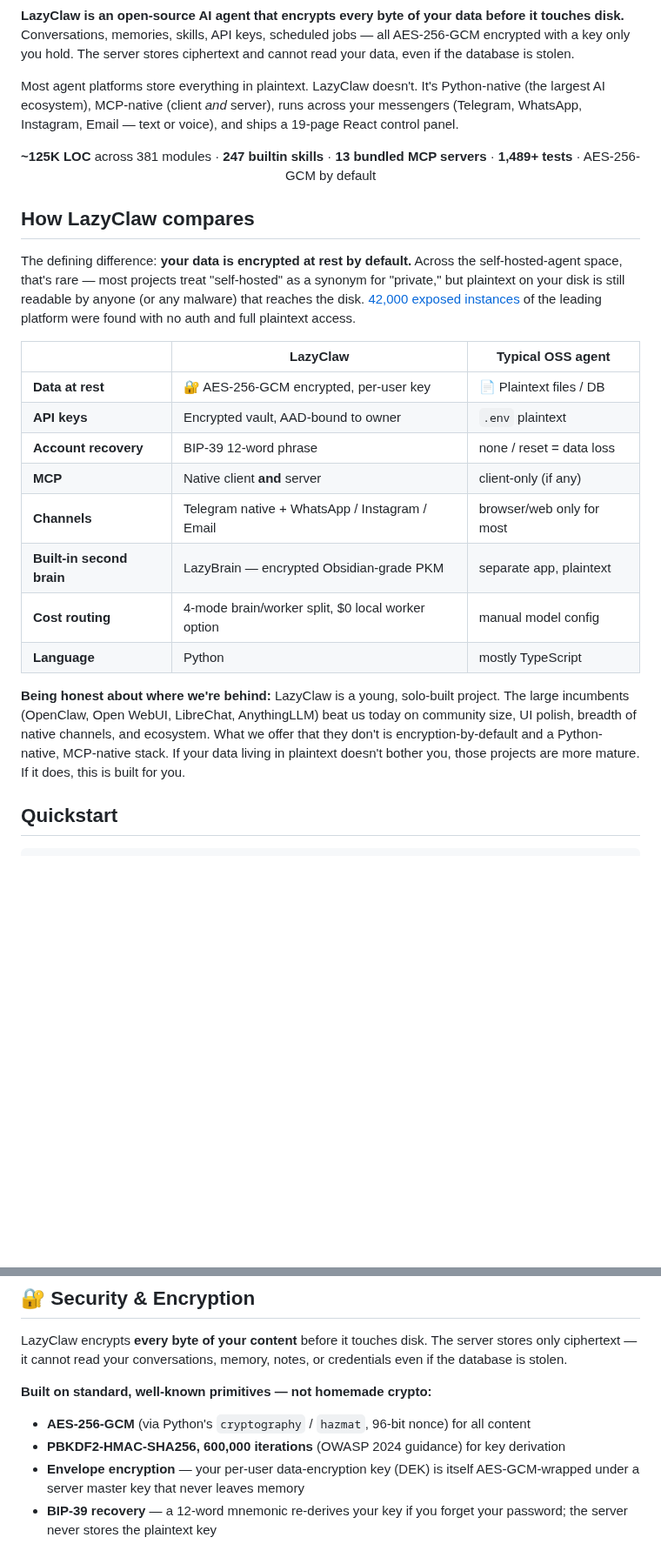
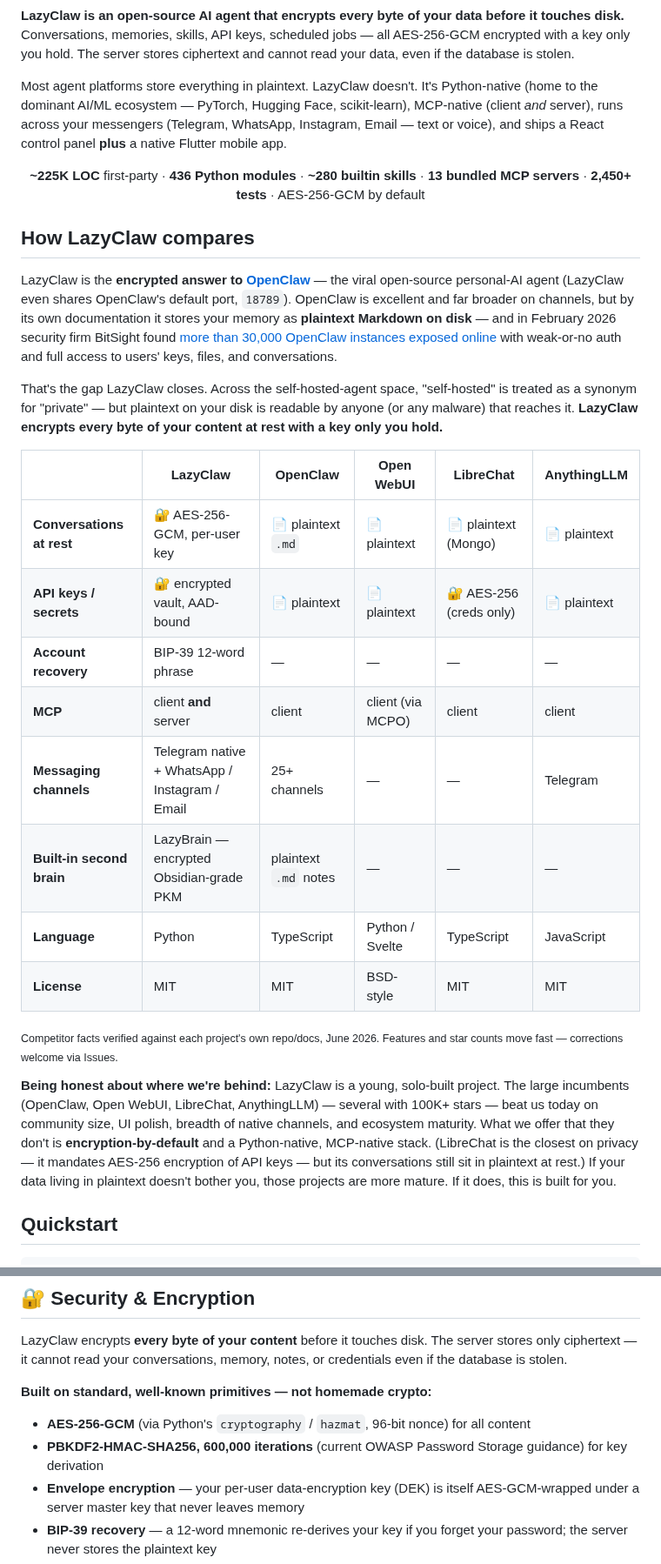
Before and after one commit to Bsh13lder/Lazy-Claw, a Markdown page: README.md, 2 parts joined by grey strips. Shown at 87% size. GitHub-like rendering; blank space fills up the shorter version.

```diff
--- a/README.md
+++ b/README.md
@@ -44,28 +44,32 @@
 
 **LazyClaw is an open-source AI agent that encrypts every byte of your data before it touches disk.** Conversations, memories, skills, API keys, scheduled jobs — all AES-256-GCM encrypted with a key only you hold. The server stores ciphertext and cannot read your data, even if the database is stolen.
 
-Most agent platforms store everything in plaintext. LazyClaw doesn't. It's Python-native (the largest AI ecosystem), MCP-native (client *and* server), runs across your messengers (Telegram, WhatsApp, Instagram, Email — text or voice), and ships a 19-page React control panel.
+Most agent platforms store everything in plaintext. LazyClaw doesn't. It's Python-native (home to the dominant AI/ML ecosystem — PyTorch, Hugging Face, scikit-learn), MCP-native (client *and* server), runs across your messengers (Telegram, WhatsApp, Instagram, Email — text or voice), and ships a React control panel **plus** a native Flutter mobile app.
 
 <p align="center">
-  <strong>~125K LOC</strong> across 381 modules · <strong>247 builtin skills</strong> · <strong>13 bundled MCP servers</strong> · <strong>1,489+ tests</strong> · AES-256-GCM by default
+  <strong>~225K LOC</strong> first-party · <strong>436 Python modules</strong> · <strong>~280 builtin skills</strong> · <strong>13 bundled MCP servers</strong> · <strong>2,450+ tests</strong> · AES-256-GCM by default
 </p>
 
 ## How LazyClaw compares
 
-The defining difference: **your data is encrypted at rest by default.** Across the self-hosted-agent space, that's rare — most projects treat "self-hosted" as a synonym for "private," but plaintext on your disk is still readable by anyone (or any malware) that reaches the disk. [42,000 exposed instances](https://www.bitsight.com/blog/openclaw-ai-security-risks-exposed-instances) of the leading platform were found with no auth and full plaintext access.
+LazyClaw is the **encrypted answer to [OpenClaw](https://openclaw.ai/)** — the viral open-source personal-AI agent (LazyClaw even shares OpenClaw's default port, `18789`). OpenClaw is excellent and far broader on channels, but by its own documentation it stores your memory as **plaintext Markdown on disk** — and in February 2026 security firm BitSight found [more than 30,000 OpenClaw instances exposed online](https://www.bitsight.com/blog/openclaw-ai-security-risks-exposed-instances) with weak-or-no auth and full access to users' keys, files, and conversations.
 
-| | **LazyClaw** | Typical OSS agent |
-|---|---|---|
-| **Data at rest** | 🔐 AES-256-GCM encrypted, per-user key | 📄 Plaintext files / DB |
-| **API keys** | Encrypted vault, AAD-bound to owner | `.env` plaintext |
-| **Account recovery** | BIP-39 12-word phrase | none / reset = data loss |
-| **MCP** | Native client **and** server | client-only (if any) |
-| **Channels** | Telegram native + WhatsApp / Instagram / Email | browser/web only for most |
-| **Built-in second brain** | LazyBrain — encrypted Obsidian-grade PKM | separate app, plaintext |
-| **Cost routing** | 4-mode brain/worker split, $0 local worker option | manual model config |
-| **Language** | Python | mostly TypeScript |
+That's the gap LazyClaw closes. Across the self-hosted-agent space, "self-hosted" is treated as a synonym for "private" — but plaintext on your disk is readable by anyone (or any malware) that reaches it. **LazyClaw encrypts every byte of your content at rest with a key only you hold.**
 
-**Being honest about where we're behind:** LazyClaw is a young, solo-built project. The large incumbents (OpenClaw, Open WebUI, LibreChat, AnythingLLM) beat us today on community size, UI polish, breadth of native channels, and ecosystem. What we offer that they don't is encryption-by-default and a Python-native, MCP-native stack. If your data living in plaintext doesn't bother you, those projects are more mature. If it does, this is built for you.
+| | **LazyClaw** | OpenClaw | Open WebUI | LibreChat | AnythingLLM |
+|---|---|---|---|---|---|
+| **Conversations at rest** | 🔐 AES-256-GCM, per-user key | 📄 plaintext `.md` | 📄 plaintext | 📄 plaintext (Mongo) | 📄 plaintext |
+| **API keys / secrets** | 🔐 encrypted vault, AAD-bound | 📄 plaintext | 📄 plaintext | 🔐 AES-256 (creds only) | 📄 plaintext |
+| **Account recovery** | BIP-39 12-word phrase | — | — | — | — |
+| **MCP** | client **and** server | client | client (via MCPO) | client | client |
+| **Messaging channels** | Telegram native + WhatsApp / Instagram / Email | 25+ channels | — | — | Telegram |
+| **Built-in second brain** | LazyBrain — encrypted Obsidian-grade PKM | plaintext `.md` notes | — | — | — |
+| **Language** | Python | TypeScript | Python / Svelte | TypeScript | JavaScript |
+| **License** | MIT | MIT | BSD-style | MIT | MIT |
+
+<sub>Competitor facts verified against each project's own repo/docs, June 2026. Features and star counts move fast — corrections welcome via Issues.</sub>
+
+**Being honest about where we're behind:** LazyClaw is a young, solo-built project. The large incumbents (OpenClaw, Open WebUI, LibreChat, AnythingLLM) — several with 100K+ stars — beat us today on community size, UI polish, breadth of native channels, and ecosystem maturity. What we offer that they don't is **encryption-by-default** and a Python-native, MCP-native stack. (LibreChat is the closest on privacy — it mandates AES-256 encryption of API keys — but its conversations still sit in plaintext at rest.) If your data living in plaintext doesn't bother you, those projects are more mature. If it does, this is built for you.
 
 ## Quickstart
 
@@ -125,7 +129,7 @@ LazyClaw encrypts **every byte of your content** before it touches disk. The ser
 **Built on standard, well-known primitives — not homemade crypto:**
 
 - **AES-256-GCM** (via Python's `cryptography` / `hazmat`, 96-bit nonce) for all content
-- **PBKDF2-HMAC-SHA256, 600,000 iterations** (OWASP 2024 guidance) for key derivation
+- **PBKDF2-HMAC-SHA256, 600,000 iterations** (current OWASP Password Storage guidance) for key derivation
 - **Envelope encryption** — your per-user data-encryption key (DEK) is itself AES-GCM-wrapped under a server master key that never leaves memory
 - **BIP-39 recovery** — a 12-word mnemonic re-derives your key if you forget your password; the server never stores the plaintext key
 - **AAD-bound credential vault** — API keys are encrypted *and* cryptographically bound to their owner + key name, so a stolen ciphertext can't be replayed under another account
```
Also changed, not shown: other parts of README.md (+11 -11 lines), CLAUDE.md (+1 -1 lines).
